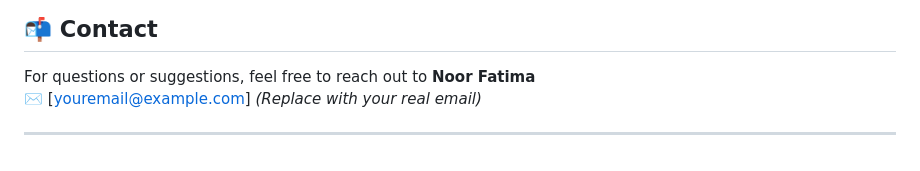
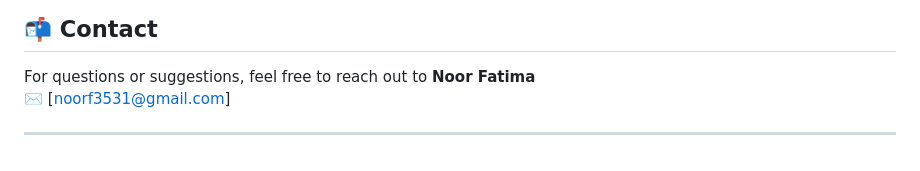
Before and after one commit to noorophobia/Bricks, a Markdown page: README.md, the part around the change. Drawn GitHub-style.

```diff
--- a/README.md
+++ b/README.md
@@ -113,6 +113,6 @@ To re-engineer the Brick Breaker game by:
 ## 📬 Contact
 
 For questions or suggestions, feel free to reach out to **Noor Fatima**
-✉️ [youremail@example.com] *(Replace with your real email)*
+✉️ [noorf3531@gmail.com]
 
 ---
```
